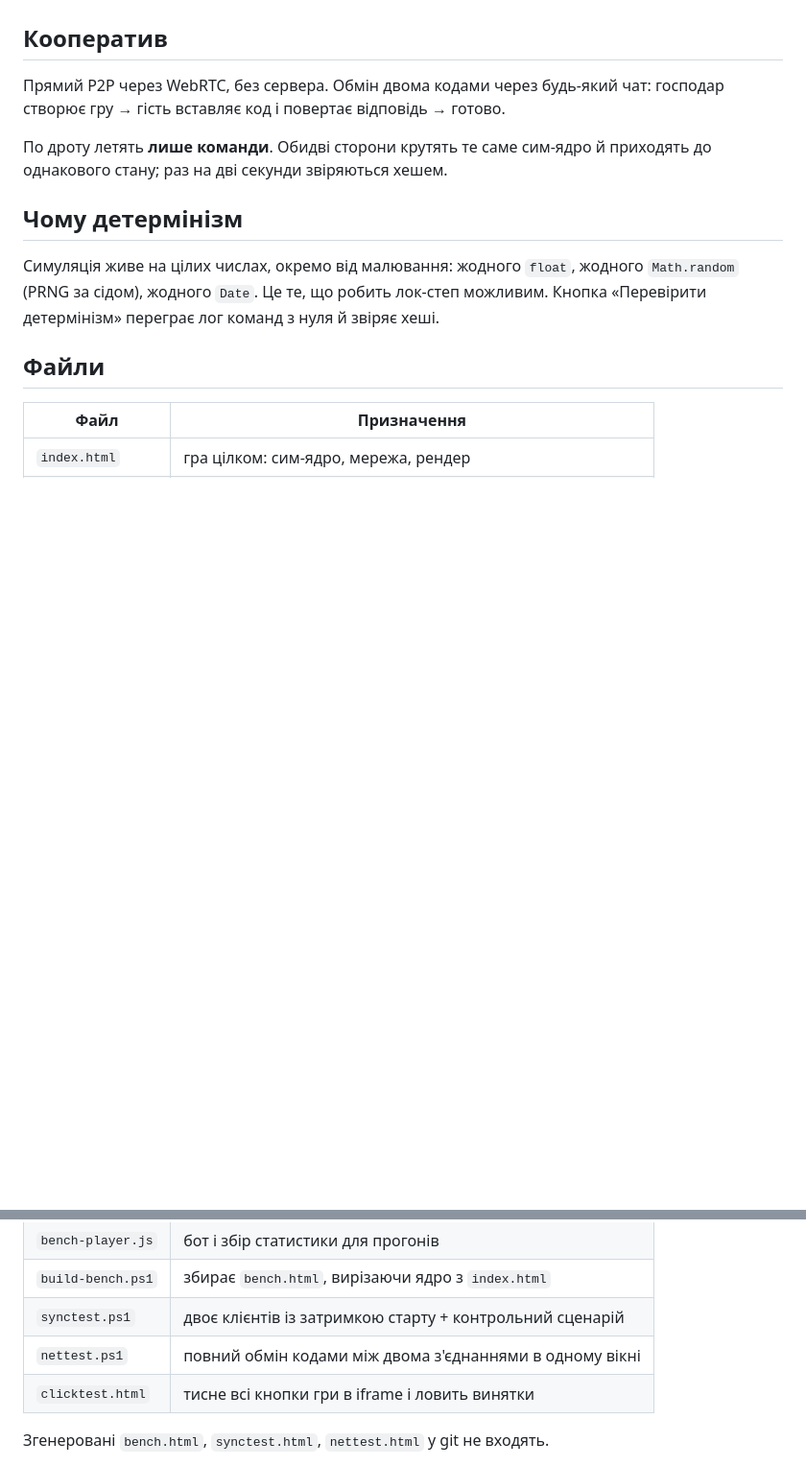
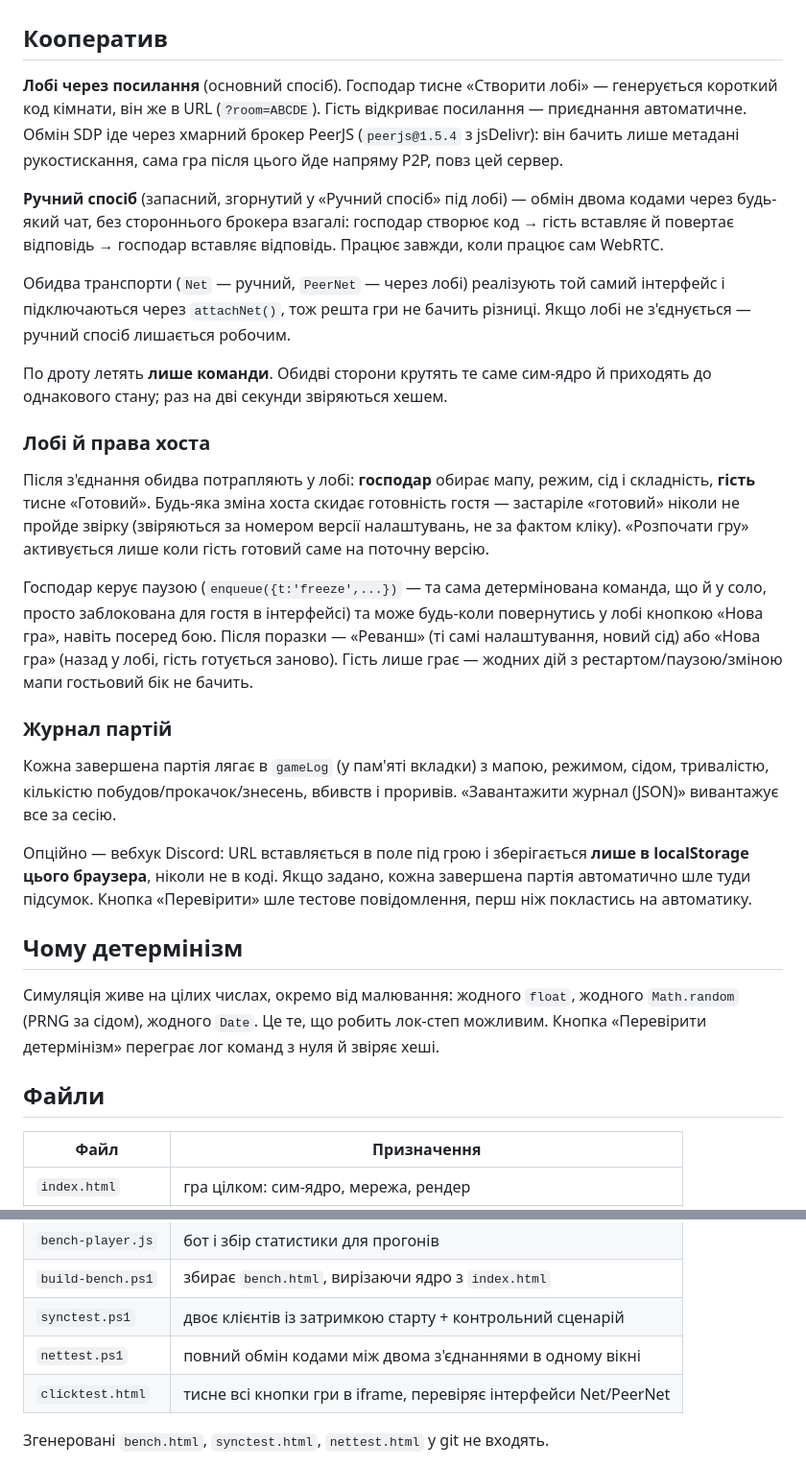
Before and after one commit to koshlss/chokepoint, a Markdown page: README.md, 2 parts joined by grey strips. Shown at 96% size. Rendered like a GitHub page; blank space fills up the shorter version.

Commit message:
README: документую лобі через PeerJS, права хоста, журнал партій
Co-Authored-By: Claude Opus 5 <noreply@anthropic.com>

```diff
--- a/README.md
+++ b/README.md
@@ -19,11 +19,49 @@
 
 ## Кооператив
 
-Прямий P2P через WebRTC, без сервера. Обмін двома кодами через будь-який чат:
-господар створює гру → гість вставляє код і повертає відповідь → готово.
+**Лобі через посилання** (основний спосіб). Господар тисне «Створити лобі» —
+генерується короткий код кімнати, він же в URL (`?room=ABCDE`). Гість
+відкриває посилання — приєднання автоматичне. Обмін SDP іде через хмарний
+брокер PeerJS (`peerjs@1.5.4` з jsDelivr): він бачить лише метадані
+рукостискання, сама гра після цього йде напряму P2P, повз цей сервер.
+
+**Ручний спосіб** (запасний, згорнутий у «Ручний спосіб» під лобі) — обмін
+двома кодами через будь-який чат, без стороннього брокера взагалі: господар
+створює код → гість вставляє й повертає відповідь → господар вставляє
+відповідь. Працює завжди, коли працює сам WebRTC.
+
+Обидва транспорти (`Net` — ручний, `PeerNet` — через лобі) реалізують той
+самий інтерфейс і підключаються через `attachNet()`, тож решта гри не бачить
+різниці. Якщо лобі не з'єднується — ручний спосіб лишається робочим.
 
 По дроту летять **лише команди**. Обидві сторони крутять те саме сим-ядро й
 приходять до однакового стану; раз на дві секунди звіряються хешем.
+
+### Лобі й права хоста
+
+Після з'єднання обидва потрапляють у лобі: **господар** обирає мапу, режим,
+сід і складність, **гість** тисне «Готовий». Будь-яка зміна хоста скидає
+готовність гостя — застаріле «готовий» ніколи не пройде звірку (звіряються
+за номером версії налаштувань, не за фактом кліку). «Розпочати гру»
+активується лише коли гість готовий саме на поточну версію.
+
+Господар керує паузою (`enqueue({t:'freeze',...})` — та сама детермінована
+команда, що й у соло, просто заблокована для гостя в інтерфейсі) та може
+будь-коли повернутись у лобі кнопкою «Нова гра», навіть посеред бою. Після
+поразки — «Реванш» (ті самі налаштування, новий сід) або «Нова гра» (назад
+у лобі, гість готується заново). Гість лише грає — жодних дій з
+рестартом/паузою/зміною мапи гостьовий бік не бачить.
+
+### Журнал партій
+
+Кожна завершена партія лягає в `gameLog` (у пам'яті вкладки) з мапою,
+режимом, сідом, тривалістю, кількістю побудов/прокачок/знесень, вбивств і
+проривів. «Завантажити журнал (JSON)» вивантажує все за сесію.
+
+Опційно — вебхук Discord: URL вставляється в поле під грою і зберігається
+**лише в localStorage цього браузера**, ніколи не в коді. Якщо задано, кожна
+завершена партія автоматично шле туди підсумок. Кнопка «Перевірити» шле
+тестове повідомлення, перш ніж покластись на автоматику.
 
 ## Чому детермінізм
 
@@ -41,7 +79,7 @@
 | `build-bench.ps1` | збирає `bench.html`, вирізаючи ядро з `index.html` |
 | `synctest.ps1` | двоє клієнтів із затримкою старту + контрольний сценарій |
 | `nettest.ps1` | повний обмін кодами між двома з'єднаннями в одному вікні |
-| `clicktest.html` | тисне всі кнопки гри в iframe і ловить винятки |
+| `clicktest.html` | тисне всі кнопки гри в iframe, перевіряє інтерфейси Net/PeerNet |
 
 Згенеровані `bench.html`, `synctest.html`, `nettest.html` у git не входять.
 
```
